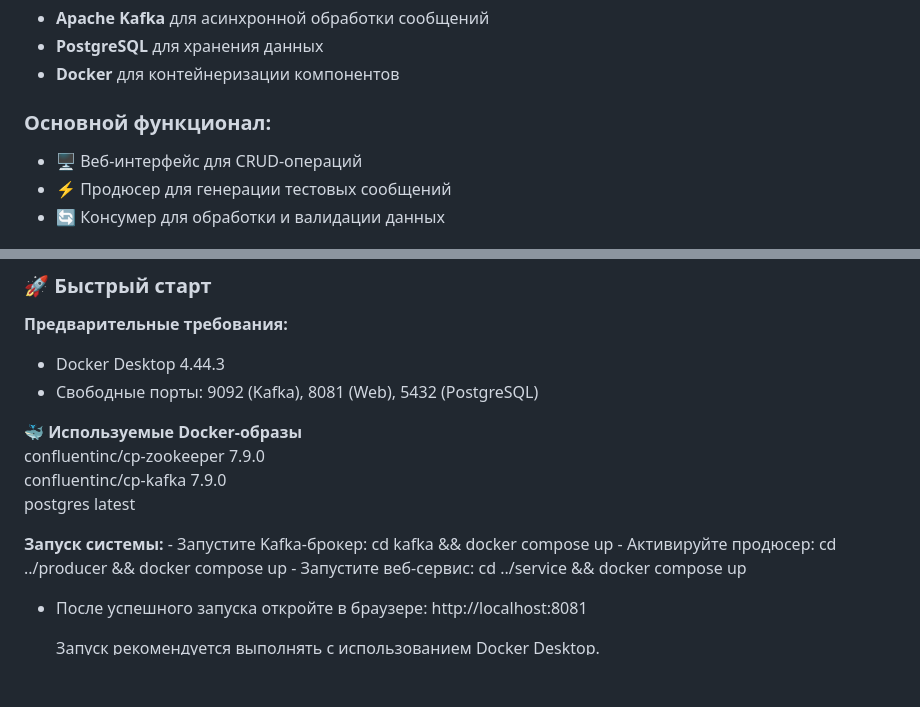
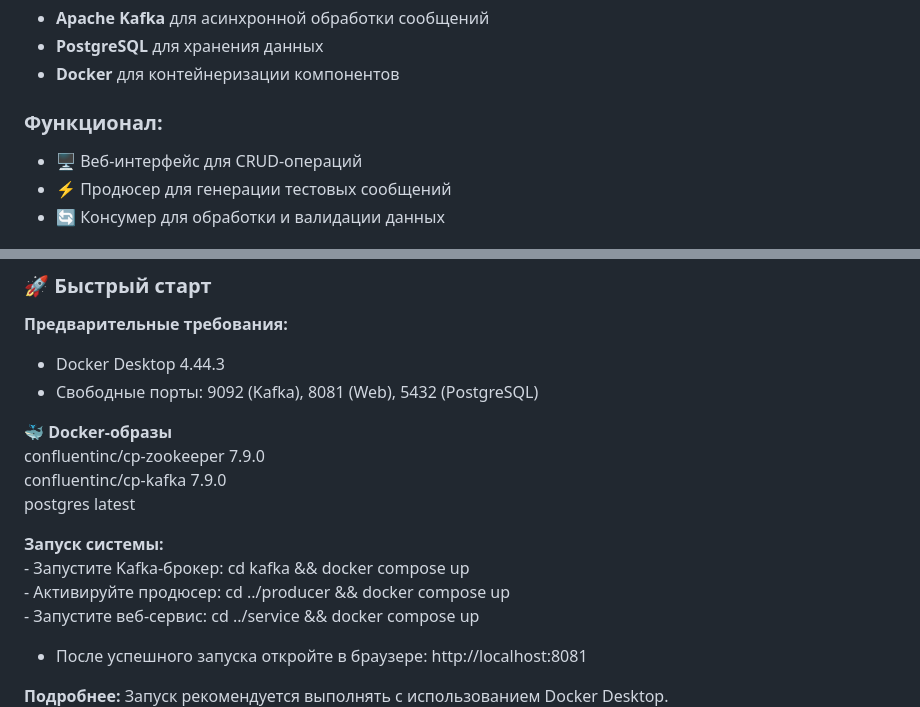
Before and after one commit to IPampurin/WB-technical-schools, a Markdown page: L0/README.md, 2 parts joined by grey strips. Rendered like a GitHub page; blank space fills up the shorter version.

Commit message:
modify readme for L0

```diff
--- a/L0/README.md
+++ b/L0/README.md
@@ -11,7 +11,7 @@
 - **PostgreSQL** для хранения данных
 - **Docker** для контейнеризации компонентов
 
-### Основной функционал:
+### Функционал:
 - 🖥️ Веб-интерфейс для CRUD-операций
 - ⚡ Продюсер для генерации тестовых сообщений
 - 🔄 Консумер для обработки и валидации данных
@@ -32,10 +32,10 @@
 - Docker Desktop 4.44.3
 - Свободные порты: 9092 (Kafka), 8081 (Web), 5432 (PostgreSQL)
 
-🐳 **Используемые Docker-образы**
-     confluentinc/cp-zookeeper 7.9.0
-     confluentinc/cp-kafka 7.9.0
-     postgres latest
+🐳 **Docker-образы**
+    confluentinc/cp-zookeeper 7.9.0
+    confluentinc/cp-kafka 7.9.0
+    postgres latest
 
 **Запуск системы:**
     - Запустите Kafka-брокер: cd kafka && docker compose up
@@ -43,6 +43,7 @@
     - Запустите веб-сервис: cd ../service && docker compose up
   - После успешного запуска откройте в браузере: http://localhost:8081
 
+**Подробнее:**
        Запуск рекомендуется выполнять с использованием Docker Desktop.
        При запуске используются следующие образы: confluentinc/cp-zookeeper v.7.9.0, confluentinc/cp-kafka v.7.9.0, postgres:latest.
       - Убедитесь в том, что порт 9092 хоста не занят и из директории /kafka запустите брокер сообщений командой "docker compose up". Дождитесь полного запуска.
```
